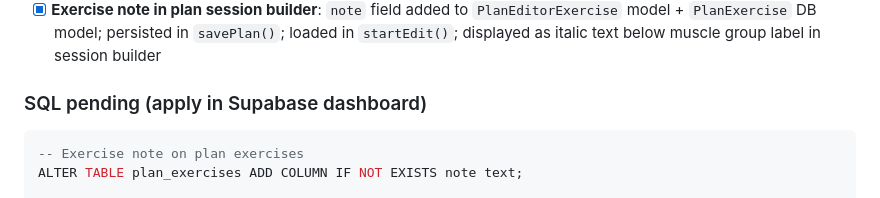
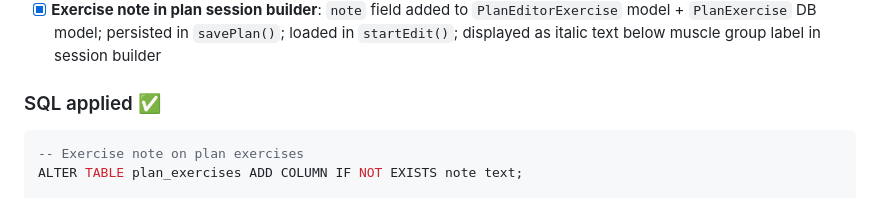
Before and after one commit to kray67/gym-team-app, a Markdown page: ROADMAP.md, the part around the change. Rendered like a GitHub page.

````diff
--- a/ROADMAP.md
+++ b/ROADMAP.md
@@ -443,7 +443,7 @@ UPDATE exercises SET tracking_type = 'reps_only' WHERE name IN ('Push Up', 'Burp
 - [x] **Plan session builder exercise ⋯ menu**: added Swap Exercise, Add Note, Add to Superset, Remove from Superset options — matches active workout parity; `swapExerciseInSession`, `setNoteOnExercise`, `formSupersetInSession` added to `PlanEditorNotifier`
 - [x] **Exercise note in plan session builder**: `note` field added to `PlanEditorExercise` model + `PlanExercise` DB model; persisted in `savePlan()`; loaded in `startEdit()`; displayed as italic text below muscle group label in session builder
 
-### SQL pending (apply in Supabase dashboard)
+### SQL applied ✅
 ```sql
 -- Exercise note on plan exercises
 ALTER TABLE plan_exercises ADD COLUMN IF NOT EXISTS note text;
````
Also changed, not shown: CLAUDE.md (+2 -2 lines).
